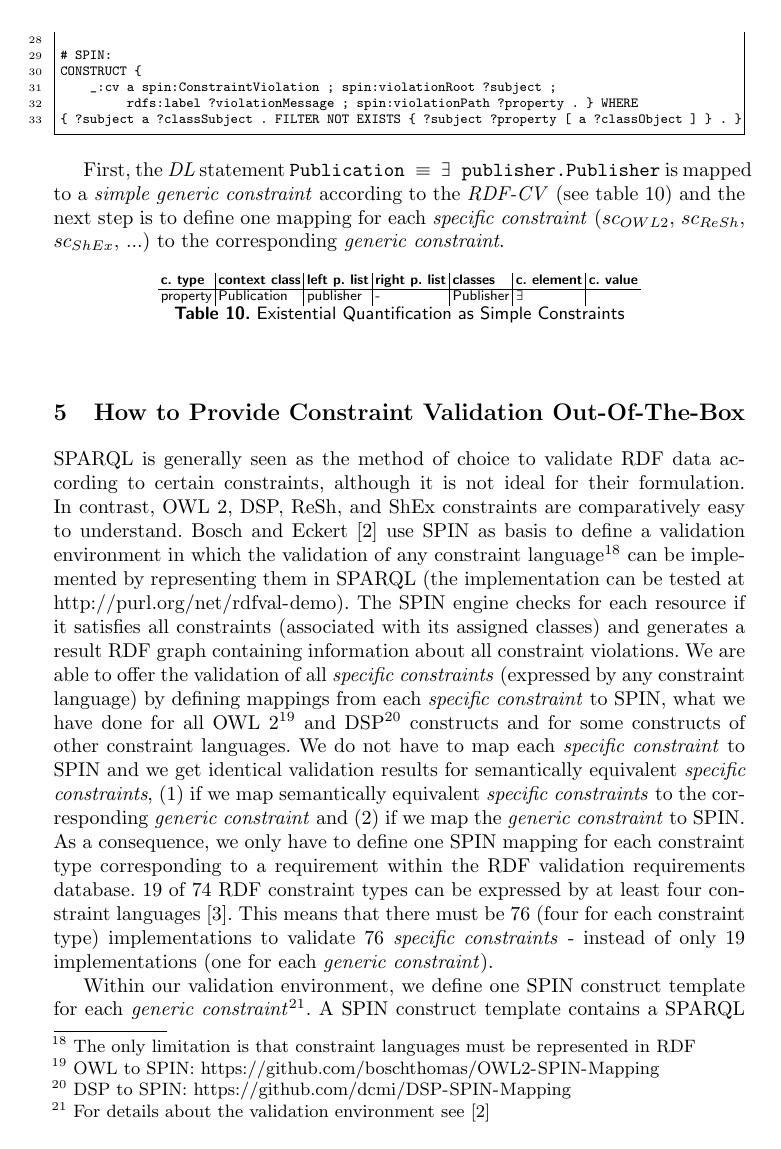
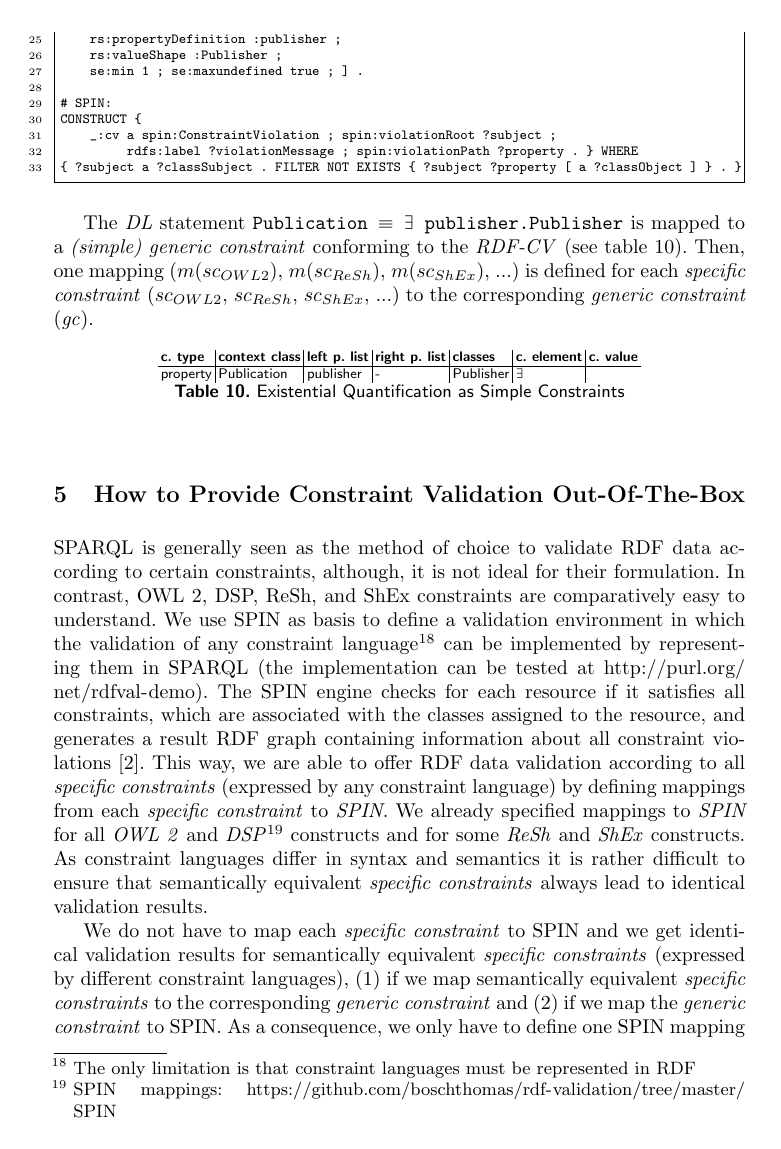
Before and after one commit to boschthomas/thomasbosch, a LaTeX paper (paper/paper 2/paper 2.tex): page 12 of 15. Compiled offline with pdfLaTeX.

Commit message:
implementation

```diff
--- a/paper/paper 2/paper 2.tex
+++ b/paper/paper 2/paper 2.tex
@@ -992,8 +992,8 @@ CONSTRUCT {
 
 %First, we map these DL statements to two \emph{simple generic constraints} corresponding to the \emph{RDF-CV} (we define the class \ms{EnterpriseCaptains} by simply enumerating its instances):
 
-First, the \emph{DL} statement \ms{Publication $\equiv$ $\exists$ publisher.Publisher} is mapped to a \emph{simple generic constraint} according to the \emph{RDF-CV} (see table \ref{tab:existential-quantification-as-simple-constraints}) and
-the next step is to define one mapping for each \emph{specific constraint} (\emph{$sc_{OWL 2}$}, \emph{$sc_{ReSh}$}, \emph{$sc_{ShEx}$}, ...) to the corresponding \emph{generic constraint}.
+The \emph{DL} statement \ms{Publication $\equiv$ $\exists$ publisher.Publisher} is mapped to a \emph{(simple) generic constraint} conforming to the \emph{RDF-CV} (see table \ref{tab:existential-quantification-as-simple-constraints}).
+Then, one mapping (\emph{$m(sc_{OWL 2})$}, \emph{$m(sc_{ReSh})$}, \emph{$m(sc_{ShEx})$}, ...) is defined for each \emph{specific constraint} (\emph{$sc_{OWL 2}$}, \emph{$sc_{ReSh}$}, \emph{$sc_{ShEx}$}, ...) to the corresponding \emph{generic constraint} (\emph{gc}).
 
 %\begin{gcotable}
 %property & StarfleetCaptain & overruledBy & - & CaptainOverruler & $\forall$ & - \\
@@ -1065,22 +1065,24 @@ property & Publication & publisher & - & Publisher & $\exists$ \\
 \section{How to Provide Constraint Validation Out-Of-The-Box}
 \label{sec:validation}
 
-SPARQL is generally seen as the method of choice to validate RDF data according to certain constraints, although it is not ideal for their formulation.
+SPARQL is generally seen as the method of choice to validate RDF data according to certain constraints, although, it is not ideal for their formulation.
 In contrast, OWL 2, DSP, ReSh, and ShEx constraints are comparatively easy to understand.
-Bosch and Eckert \cite{BoschEckert2014-2} use SPIN as basis to define a
+We use SPIN as basis to define a
 validation environment in which the validation of any constraint language\footnote{The only limitation is that constraint languages must be represented in RDF} can be implemented by representing them in SPARQL
 (the implementation can be tested at \url{http://purl.org/net/rdfval-demo}).
-The SPIN engine checks for each resource if it satisfies all constraints (associated with its assigned classes) and generates a result RDF graph containing information about all constraint violations.
-We are able to offer the validation of all \emph{specific constraints} (expressed by any constraint language) by defining mappings from each \emph{specific constraint} to SPIN,
-what we have done for all OWL 2\footnote{OWL to SPIN: \url{https://github.com/boschthomas/OWL2-SPIN-Mapping}} and DSP\footnote{DSP to SPIN: \url{https://github.com/dcmi/DSP-SPIN-Mapping}} constructs and for some constructs of other constraint languages.
+The SPIN engine checks for each resource if it satisfies all constraints, which are associated with the classes assigned to the resource, and generates a result RDF graph containing information about all constraint violations \cite{BoschEckert2014-2}.
+This way, we are able to offer RDF data validation according to all \emph{specific constraints} (expressed by any constraint language) by defining mappings from each \emph{specific constraint} to \emph{SPIN}.
+We already specified mappings to \emph{SPIN} for all \emph{OWL 2} and \emph{DSP}\footnote{SPIN mappings: \url{https://github.com/boschthomas/rdf-validation/tree/master/SPIN}} constructs and for some \emph{ReSh} and \emph{ShEx} constructs.
 %We do not have to define a mapping to SPIN for each specific constraint.
 %when we define a mapping to SPIN for each generic constraint.
-We do not have to map each \emph{specific constraint} to SPIN and we get identical validation results for semantically equivalent \emph{specific constraints},
+As constraint languages differ in syntax and semantics it is rather difficult to ensure that semantically equivalent \emph{specific constraints} always lead to identical validation results.
+
+We do not have to map each \emph{specific constraint} to SPIN and we get identical validation results for semantically equivalent \emph{specific constraints} (expressed by different constraint languages),
 (1) if we map semantically equivalent \emph{specific constraints} to the corresponding \emph{generic constraint} and
 (2) if we map the \emph{generic constraint} to SPIN.
-As a consequence, we only have to define one SPIN mapping for each constraint type corresponding to a requirement within the RDF validation requirements database.
-19 of 74 RDF constraint types can be expressed by at least four constraint languages \cite{BoschNolleAcarEckert2015}.
-This means that there must be 76 (four for each constraint type) implementations to validate 76 \emph{specific constraints} - instead of only 19 implementations (one for each \emph{generic constraint}).
+As a consequence, we only have to define one SPIN mapping for each constraint type corresponding to an RDF validation requirement.
+19 of the overall 74 identified constraint types can be expressed by at least four constraint languages \cite{BoschNolleAcarEckert2015}.
+This means that there must be 76 (four for each constraint type) implementations to validate RDF data according to 76 \emph{specific constraints} - instead of only 19 implementations (one for each \emph{generic constraint}) leading to identical validation results.
 
 %The validation implementation of constraint languages is fully declarative,
 %consisting of a mapping from constraint languages to SPIN in form of SPARQL CONSTRUCT queries.
@@ -1088,7 +1090,7 @@ This means that there must be 76 (four for each constraint type) implementations
 %Within the validation environment, we fully implemented the validation of all OWL 2 DL and DSP constructs
 %(for the complete DSP validation see \cite{BoschEckert2014-2}).
 
-Within our validation environment, we define one SPIN construct template for each \emph{generic constraint}\footnote{For details about the validation environment see \cite{BoschEckert2014-2}}.
+Within the \emph{RDF Validator}\footnote{For details about the validation environment see \cite{BoschEckert2014-2}}, we define one SPIN construct template for each \emph{generic constraint} and therefore constraint type.
 A SPIN construct template contains a SPARQL CONSTRUCT query which generates constraint violation triples (\emph{spin:ConstraintViolation}) indicating the subject (\emph{spin:violationRoot}) and the properties (\emph{spin:violationPath}), causing constraint violations, and the reason why constraint violations have been raised (\emph{rdfs:label}).
 A SPIN construct template creates constraint violation triples if all triple patterns within the SPARQL WHERE clause match.
 The SPARQL CONSTRUCT query for validating \emph{universal quantifications}\footnote{Corresponds to \emph{R-91-UNIVERSAL-QUANTIFICATION-ON-PROPERTIES}}, e.g. \emph{authors} of \emph{publications} must be \emph{persons} (\ms{Publication $\equiv$ $\forall$ author.Person}), is shown below:
```
Also changed, not shown: paper/paper 2/paper 2.pdf, paper/paper 2/paper 2.tex (16 more changed lines).
